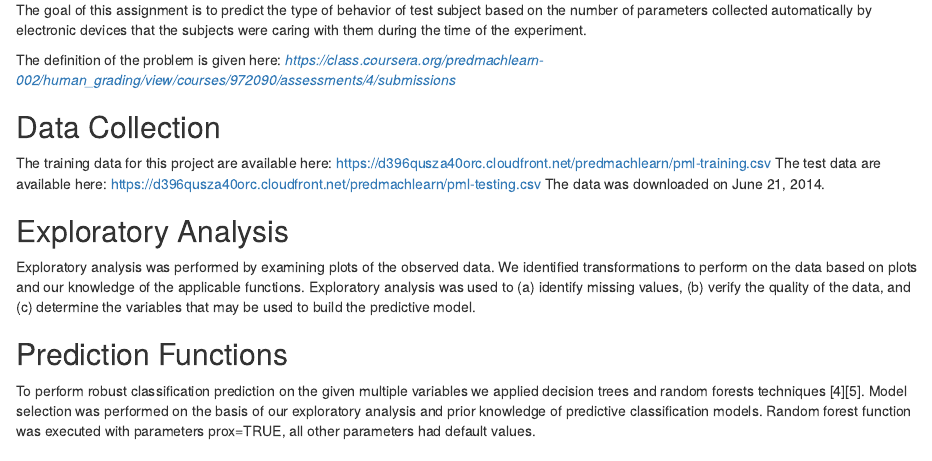
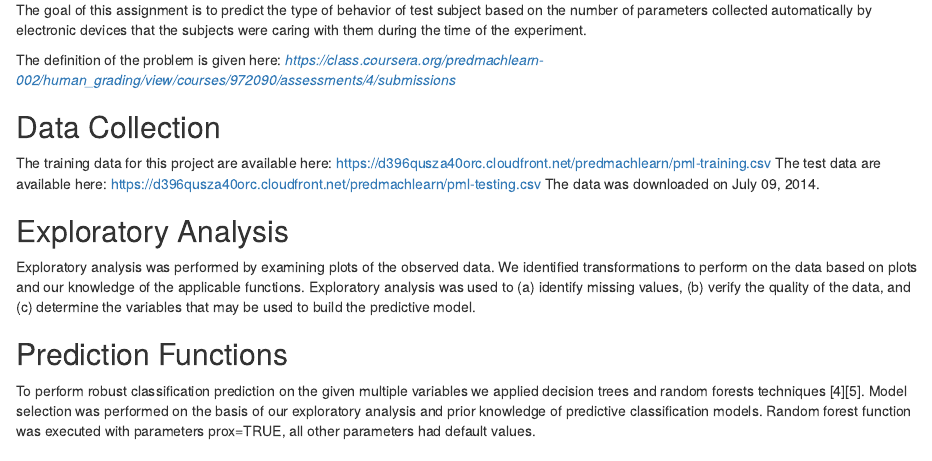
Before and after one commit to v-mdolgalov/predmachlearn-002, an R Markdown document (assignment.Rmd): the page in a window 1100 px wide, from 230 px down. Rendered offline with R 4.5, knitr and Pandoc, with nearby package versions; some code elsewhere in the file could not run offline.

Commit message:
Update assignment.Rmd

```diff
--- a/assignment.Rmd
+++ b/assignment.Rmd
@@ -1,7 +1,7 @@
 ---
 title: "Practical Machine Learning - Coursera Peer Assessment"
 author: "Mykola Dolgalov"
-date: "22.6.2014"
+date: "09.7.2014"
 output: html_document
 ---
 
@@ -17,7 +17,7 @@ The training data for this project are available here:
 https://d396qusza40orc.cloudfront.net/predmachlearn/pml-training.csv
 The test data are available here:
 https://d396qusza40orc.cloudfront.net/predmachlearn/pml-testing.csv
-The data was downloaded on June 21, 2014.
+The data was downloaded on July 09, 2014.
 
 ## Exploratory Analysis
 
```
